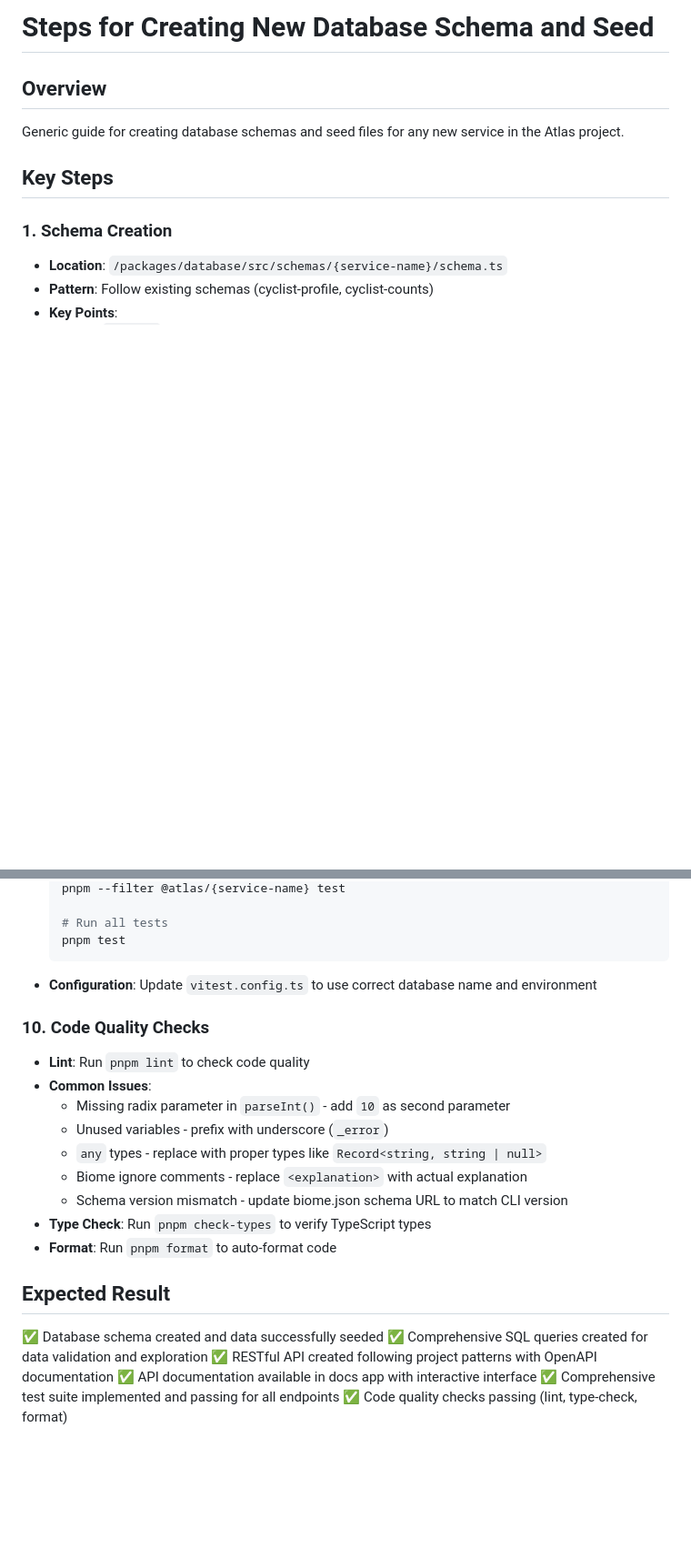
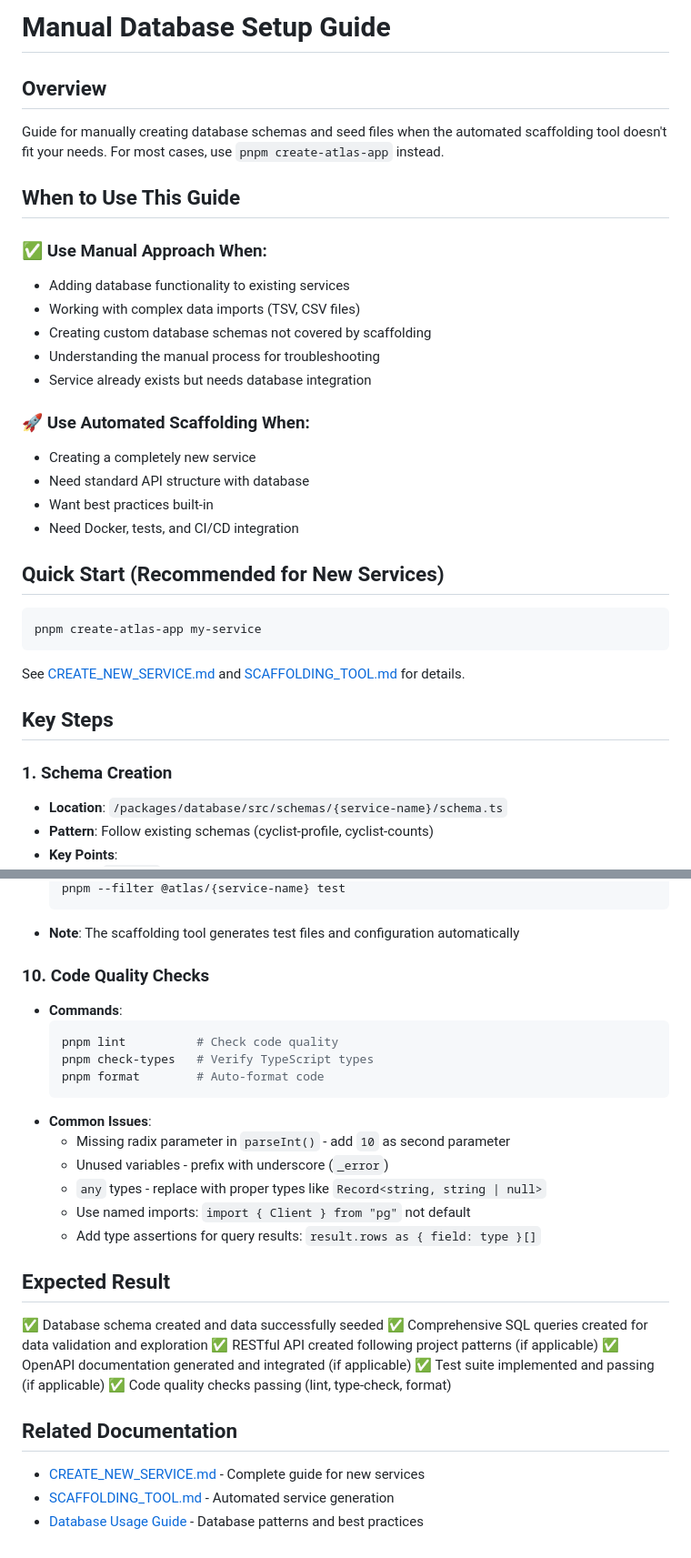
Before and after one commit to Ameciclo/atlas, a Markdown page: steps-for-IA.md, 2 parts joined by grey strips. Shown at 91% size. Rendered like a GitHub page; blank space fills up the shorter version.

````diff
--- a/steps-for-IA.md
+++ b/steps-for-IA.md
@@ -1,7 +1,28 @@
-# Steps for Creating New Database Schema and Seed
+# Manual Database Setup Guide
 
 ## Overview
-Generic guide for creating database schemas and seed files for any new service in the Atlas project.
+Guide for manually creating database schemas and seed files when the automated scaffolding tool doesn't fit your needs. For most cases, use `pnpm create-atlas-app` instead.
+
+## When to Use This Guide
+
+### ✅ Use Manual Approach When:
+- Adding database functionality to existing services
+- Working with complex data imports (TSV, CSV files)
+- Creating custom database schemas not covered by scaffolding
+- Understanding the manual process for troubleshooting
+- Service already exists but needs database integration
+
+### 🚀 Use Automated Scaffolding When:
+- Creating a completely new service
+- Need standard API structure with database
+- Want best practices built-in
+- Need Docker, tests, and CI/CD integration
+
+## Quick Start (Recommended for New Services)
+```bash
+pnpm create-atlas-app my-service
+```
+See [CREATE_NEW_SERVICE.md](docs/CREATE_NEW_SERVICE.md) and [SCAFFOLDING_TOOL.md](docs/SCAFFOLDING_TOOL.md) for details.
 
 ## Key Steps
 
@@ -150,25 +150,30 @@ pnpm --filter @atlas/{service-name} db:seed # Seed data
   pnpm --filter @atlas/{service-name} test
-
-  # Run all tests
-  pnpm test
   ```
-- **Configuration**: Update `vitest.config.ts` to use correct database name and environment
+- **Note**: The scaffolding tool generates test files and configuration automatically
 
 ### 10. Code Quality Checks
-- **Lint**: Run `pnpm lint` to check code quality
+- **Commands**:
+  ```bash
+  pnpm lint          # Check code quality
+  pnpm check-types   # Verify TypeScript types
+  pnpm format        # Auto-format code
+  ```
 - **Common Issues**:
   - Missing radix parameter in `parseInt()` - add `10` as second parameter
   - Unused variables - prefix with underscore (`_error`)
   - `any` types - replace with proper types like `Record<string, string | null>`
-  - Biome ignore comments - replace `<explanation>` with actual explanation
-  - Schema version mismatch - update biome.json schema URL to match CLI version
-- **Type Check**: Run `pnpm check-types` to verify TypeScript types
-- **Format**: Run `pnpm format` to auto-format code
+  - Use named imports: `import { Client } from "pg"` not default
+  - Add type assertions for query results: `result.rows as { field: type }[]`
 
 ## Expected Result
 ✅ Database schema created and data successfully seeded
 ✅ Comprehensive SQL queries created for data validation and exploration
-✅ RESTful API created following project patterns with OpenAPI documentation
-✅ API documentation available in docs app with interactive interface
-✅ Comprehensive test suite implemented and passing for all endpoints
+✅ RESTful API created following project patterns (if applicable)
+✅ OpenAPI documentation generated and integrated (if applicable)
+✅ Test suite implemented and passing (if applicable)
 ✅ Code quality checks passing (lint, type-check, format)
+
+## Related Documentation
+- [CREATE_NEW_SERVICE.md](docs/CREATE_NEW_SERVICE.md) - Complete guide for new services
+- [SCAFFOLDING_TOOL.md](docs/SCAFFOLDING_TOOL.md) - Automated service generation
+- [Database Usage Guide](packages/database/USAGE.md) - Database patterns and best practices
````
Also changed, not shown: other parts of steps-for-IA.md (+14 -35 lines).
